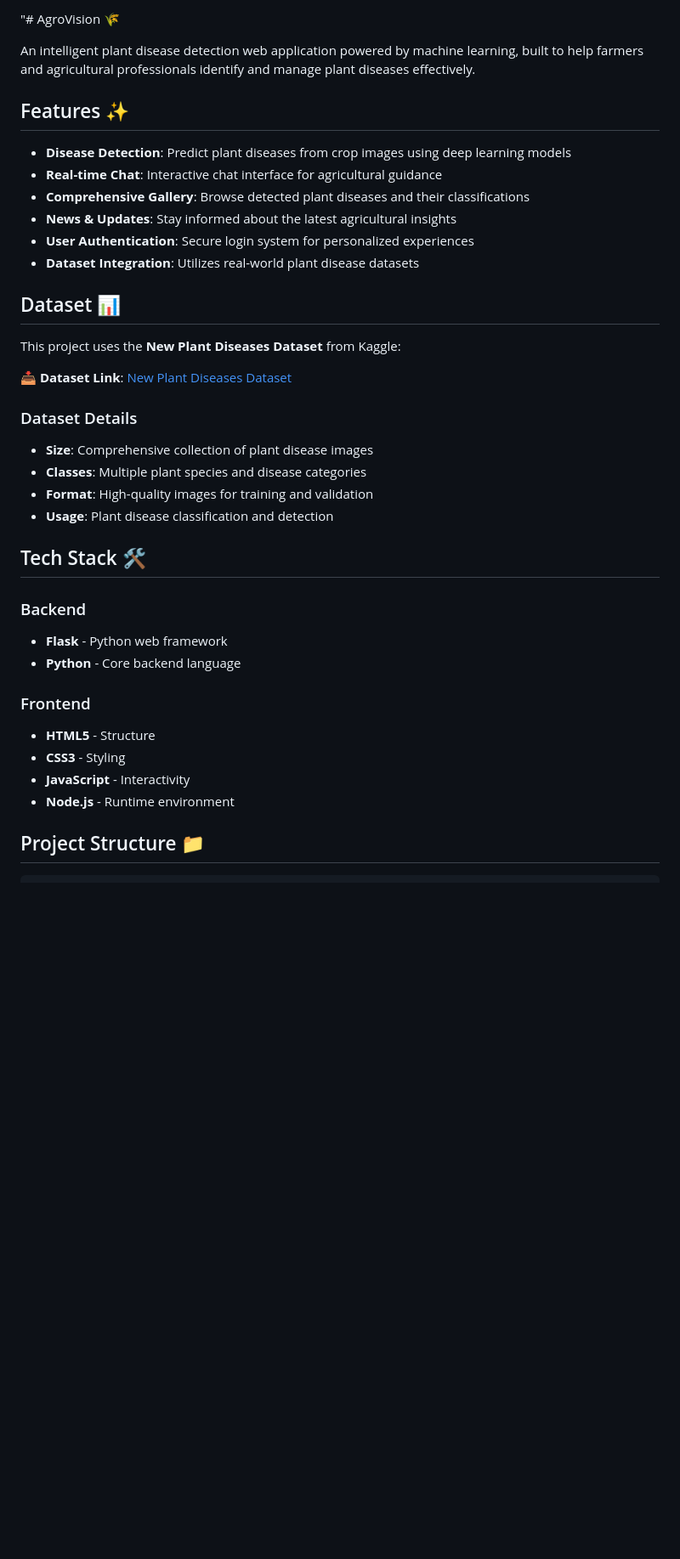
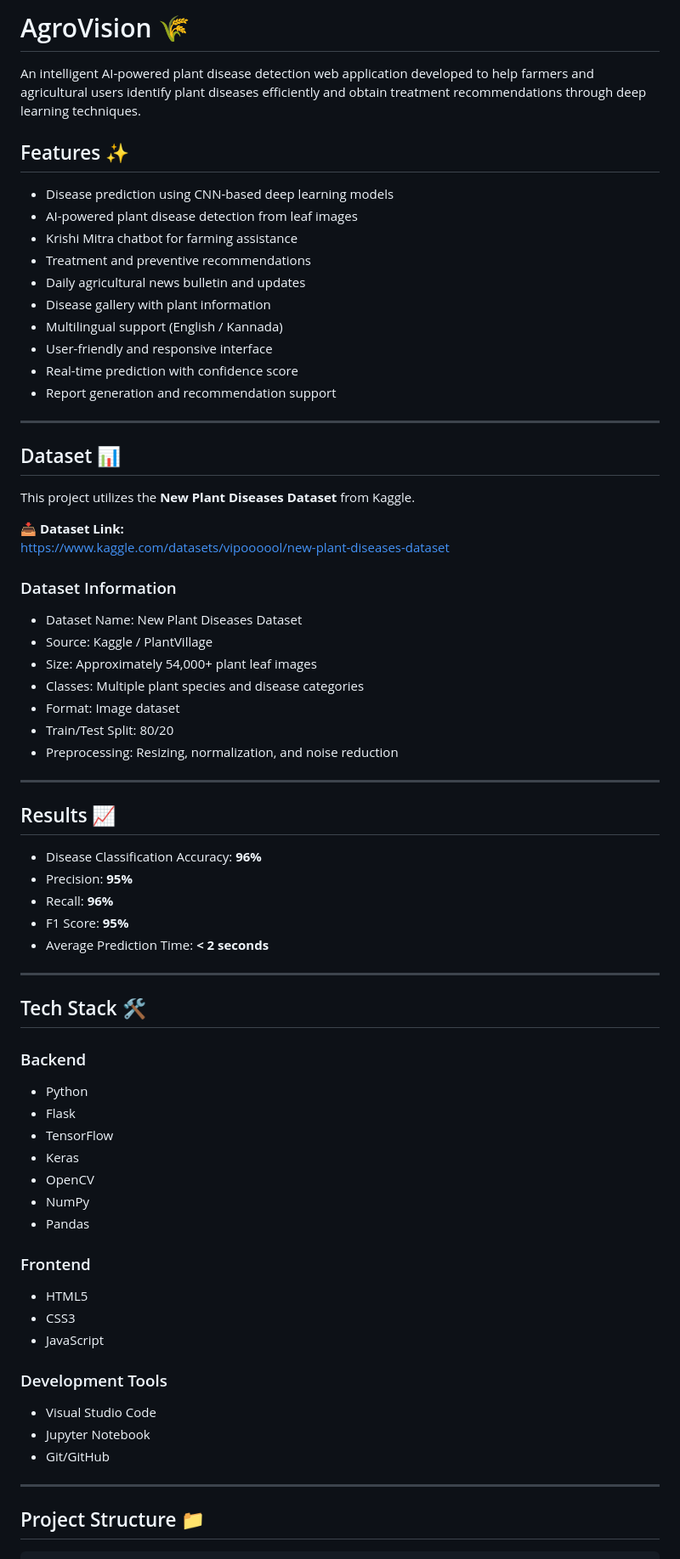
Before and after one commit to DishaMT19/AgroVision, a Markdown page: README.md, the part around one of its changes. Shown at 85% size. Rendered like a GitHub page; blank space fills up the shorter version.

Commit message:
README
Updated project description, features, dataset details, and installation instructions in README.md.

```diff
--- a/README.md
+++ b/README.md
@@ -1,39 +1,73 @@
-"# AgroVision 🌾
+# AgroVision 🌾
 
-An intelligent plant disease detection web application powered by machine learning, built to help farmers and agricultural professionals identify and manage plant diseases effectively.
+An intelligent AI-powered plant disease detection web application developed to help farmers and agricultural users identify plant diseases efficiently and obtain treatment recommendations through deep learning techniques.
 
 ## Features ✨
 
-- **Disease Detection**: Predict plant diseases from crop images using deep learning models
-- **Real-time Chat**: Interactive chat interface for agricultural guidance
-- **Comprehensive Gallery**: Browse detected plant diseases and their classifications
-- **News & Updates**: Stay informed about the latest agricultural insights
-- **User Authentication**: Secure login system for personalized experiences
-- **Dataset Integration**: Utilizes real-world plant disease datasets
+- Disease prediction using CNN-based deep learning models
+- AI-powered plant disease detection from leaf images
+- Krishi Mitra chatbot for farming assistance
+- Treatment and preventive recommendations
+- Daily agricultural news bulletin and updates
+- Disease gallery with plant information
+- Multilingual support (English / Kannada)
+- User-friendly and responsive interface
+- Real-time prediction with confidence score
+- Report generation and recommendation support
+
+---
 
 ## Dataset 📊
 
-This project uses the **New Plant Diseases Dataset** from Kaggle:
+This project utilizes the **New Plant Diseases Dataset** from Kaggle.
 
-📥 **Dataset Link**: [New Plant Diseases Dataset](https://www.kaggle.com/datasets/vipoooool/new-plant-diseases-dataset)
+📥 **Dataset Link:**
+https://www.kaggle.com/datasets/vipoooool/new-plant-diseases-dataset
 
-### Dataset Details
-- **Size**: Comprehensive collection of plant disease images
-- **Classes**: Multiple plant species and disease categories
-- **Format**: High-quality images for training and validation
-- **Usage**: Plant disease classification and detection
+### Dataset Information
+
+- Dataset Name: New Plant Diseases Dataset
+- Source: Kaggle / PlantVillage
+- Size: Approximately 54,000+ plant leaf images
+- Classes: Multiple plant species and disease categories
+- Format: Image dataset
+- Train/Test Split: 80/20
+- Preprocessing: Resizing, normalization, and noise reduction
+
+---
+
+## Results 📈
+
+- Disease Classification Accuracy: **96%**
+- Precision: **95%**
+- Recall: **96%**
+- F1 Score: **95%**
+- Average Prediction Time: **< 2 seconds**
+
+---
 
 ## Tech Stack 🛠️
 
 ### Backend
-- **Flask** - Python web framework
-- **Python** - Core backend language
+- Python
+- Flask
+- TensorFlow
+- Keras
+- OpenCV
+- NumPy
+- Pandas
 
 ### Frontend
-- **HTML5** - Structure
-- **CSS3** - Styling
-- **JavaScript** - Interactivity
-- **Node.js** - Runtime environment
+- HTML5
+- CSS3
+- JavaScript
+
+### Development Tools
+- Visual Studio Code
+- Jupyter Notebook
+- Git/GitHub
+
+---
 
 ## Project Structure 📁
 
```
Also changed, not shown: other parts of README.md (+108 -75 lines).
